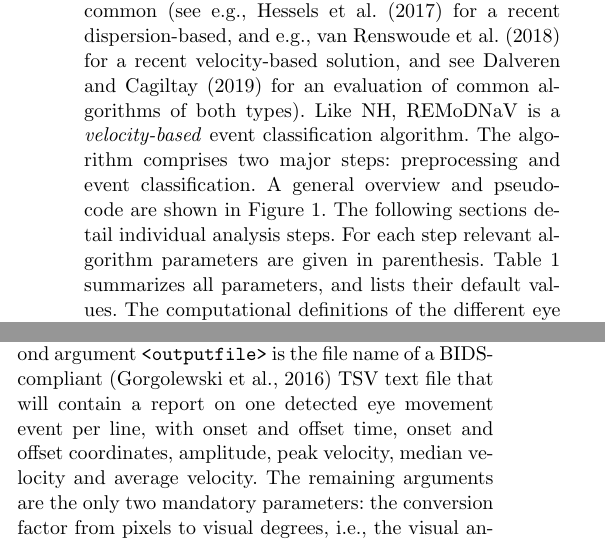
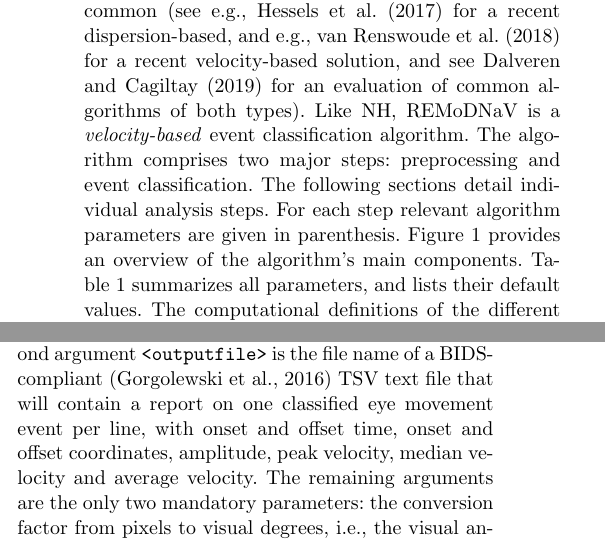
Before and after one commit to psychoinformatics-de/paper-remodnav, a LaTeX paper (main.tex): two parts of the columns of pages 3 and 6 of 17, joined at a grey line, cut so that both start at the same text. Compiled offline with pdfLaTeX.

Commit message:
Tune methods

```diff
--- a/main.tex
+++ b/main.tex
@@ -328,11 +328,11 @@ and e.g., \citet{van2018gazepath} for a recent velocity-based solution,
 and see \citet{dalveren2019evaluation} for an evaluation of common algorithms
 of both types).
 Like NH, \remodnav\ is a \textit{velocity-based} event classification algorithm.
-The algorithm comprises two major steps: preprocessing and event classification.  A
-general overview and pseudo-code are shown in \fig{alg}.  The following
+The algorithm comprises two major steps: preprocessing and event classification.    The following
 sections detail individual analysis steps. For each step relevant algorithm
-parameters are given in parenthesis. \tab{parameters} summarizes all
-parameters, and lists their default values.
+parameters are given in parenthesis.
+\fig{alg} provides an overview of the algorithm's main components.
+\tab{parameters} summarizes all parameters, and lists their default values.
 The computational definitions of the different eye movements
 \citep{hessels2018eye} are given within the event classification description.
 Note, however, that some of the computational definitions of eye movements can be
@@ -617,7 +617,7 @@ recording, or sparse data that has been transformed into a dense representation
 beforehand.
 The second argument \texttt{<outputfile>} is the file name of a
 BIDS-compliant \citep{gorgolewski2016brain} TSV text file that will contain a
-report on one detected eye movement event per line, with onset and offset time,
+report on one classified eye movement event per line, with onset and offset time,
 onset and offset coordinates, amplitude, peak velocity, median velocity and
 average velocity. The remaining arguments are the only two mandatory
 parameters: the conversion factor from pixels to visual degrees, \ie the visual
```
Also changed, not shown: main.tex (2 more changed lines).
